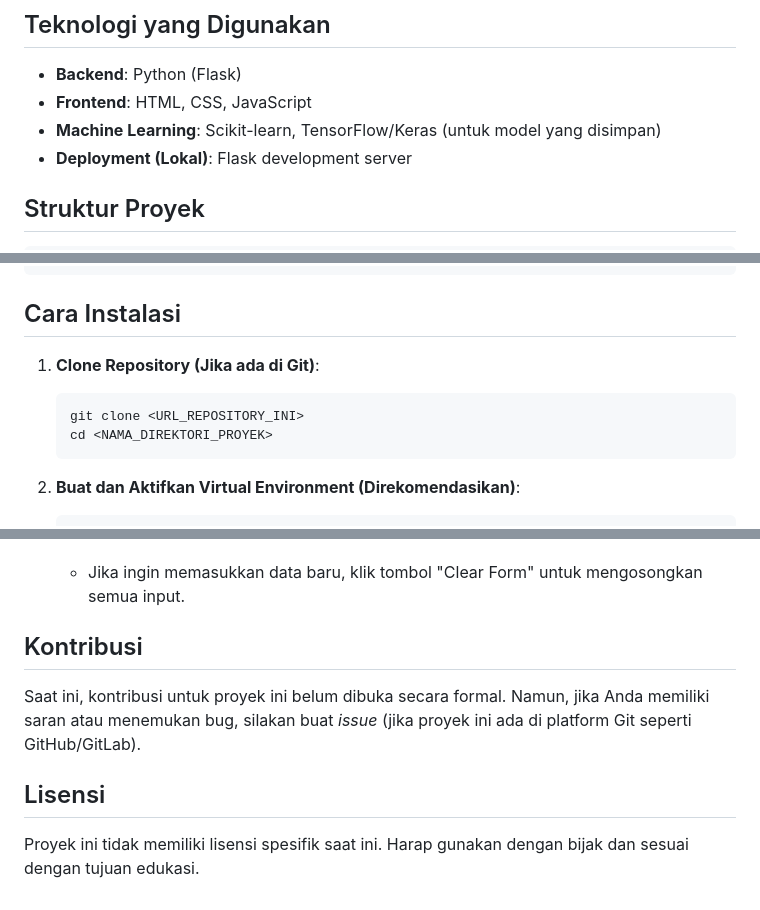
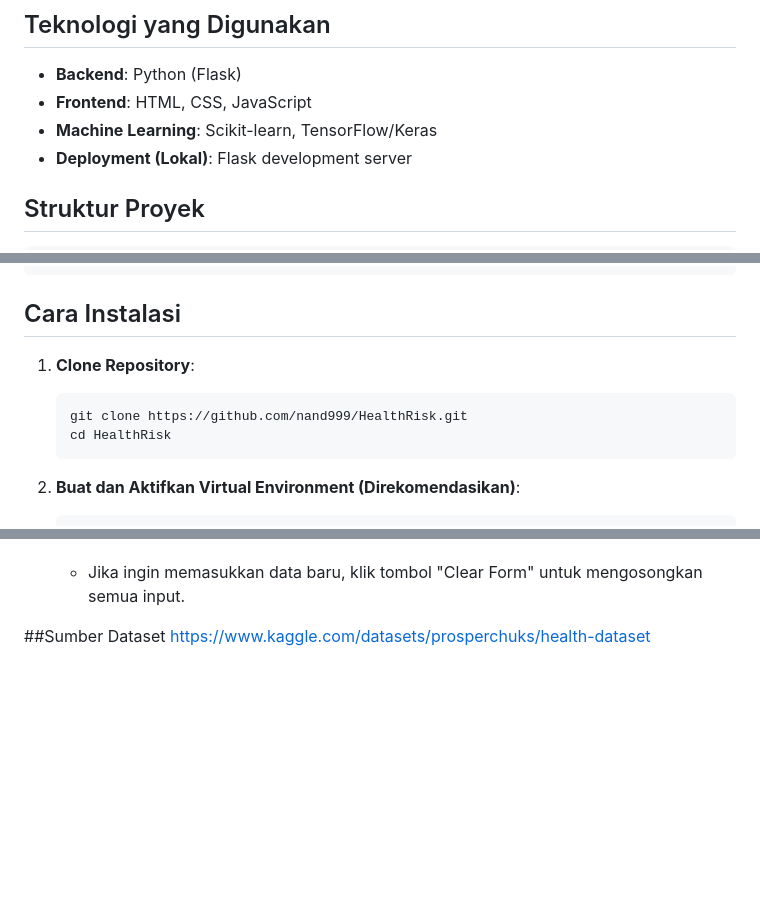
Before and after one commit to nand999/HealthRisk, a Markdown page: README.md, 3 parts joined by grey strips. Drawn GitHub-style; blank space fills up the shorter version.

````diff
--- a/README.md
+++ b/README.md
@@ -17,7 +17,7 @@ Aplikasi ini adalah sebuah sistem berbasis web yang bertujuan untuk membantu pen
 
 -   **Backend**: Python (Flask)
 -   **Frontend**: HTML, CSS, JavaScript
--   **Machine Learning**: Scikit-learn, TensorFlow/Keras (untuk model yang disimpan)
+-   **Machine Learning**: Scikit-learn, TensorFlow/Keras
 -   **Deployment (Lokal)**: Flask development server
 
 ## Struktur Proyek
@@ -56,10 +56,10 @@ Aplikasi ini adalah sebuah sistem berbasis web yang bertujuan untuk membantu pen
 
 ## Cara Instalasi
 
-1.  **Clone Repository (Jika ada di Git)**:
+1.  **Clone Repository**:
     ```bash
-    git clone <URL_REPOSITORY_INI>
-    cd <NAMA_DIREKTORI_PROYEK>
+    git clone https://github.com/nand999/HealthRisk.git
+    cd HealthRisk
     ```
 
 2.  **Buat dan Aktifkan Virtual Environment (Direkomendasikan)**:
@@ -113,10 +113,5 @@ Aplikasi ini adalah sebuah sistem berbasis web yang bertujuan untuk membantu pen
 7.  **Clear Form (Opsional)**:
     -   Jika ingin memasukkan data baru, klik tombol "Clear Form" untuk mengosongkan semua input.
 
-## Kontribusi
-
-Saat ini, kontribusi untuk proyek ini belum dibuka secara formal. Namun, jika Anda memiliki saran atau menemukan bug, silakan buat *issue* (jika proyek ini ada di platform Git seperti GitHub/GitLab).
-
-## Lisensi
-
-Proyek ini tidak memiliki lisensi spesifik saat ini. Harap gunakan dengan bijak dan sesuai dengan tujuan edukasi.
+##Sumber Dataset
+https://www.kaggle.com/datasets/prosperchuks/health-dataset
````
